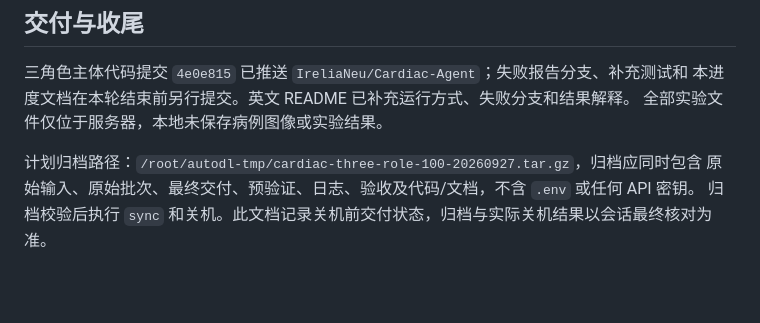
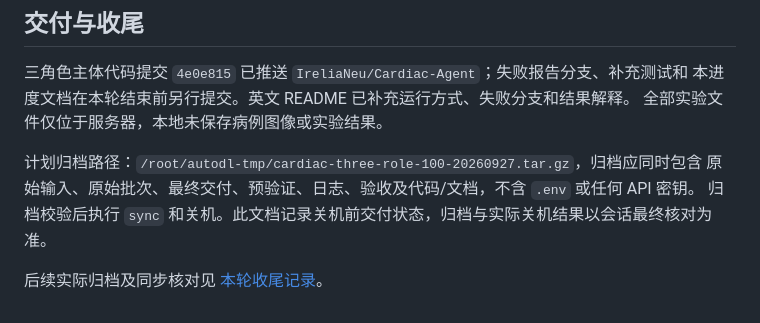
Before and after one commit to IreliaNeu/Cardiac-Agent, a Markdown page: docs/PROGRESS_2026-09-27.zh-CN.md, the part around the change. Rendered like a GitHub page; blank space fills up the shorter version.

```diff
--- a/docs/PROGRESS_2026-09-27.zh-CN.md
+++ b/docs/PROGRESS_2026-09-27.zh-CN.md
@@ -112,3 +112,5 @@ Dice/IoU 为先分别评价 ED、ES，再等权平均的病例均值，最后跨
 计划归档路径：`/root/autodl-tmp/cardiac-three-role-100-20260927.tar.gz`，归档应同时包含
 原始输入、原始批次、最终交付、预验证、日志、验收及代码/文档，不含 `.env` 或任何 API 密钥。
 归档校验后执行 `sync` 和关机。此文档记录关机前交付状态，归档与实际关机结果以会话最终核对为准。
+
+后续实际归档及同步核对见 [本轮收尾记录](CLOSEOUT_2026-09-27.zh-CN.md)。
```
Also changed, not shown: docs/CLOSEOUT_2026-09-27.zh-CN.md (added, +60 -0 lines).
